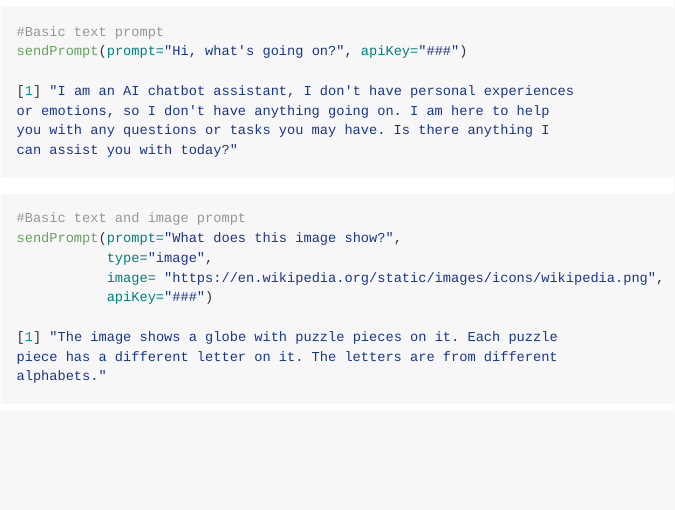
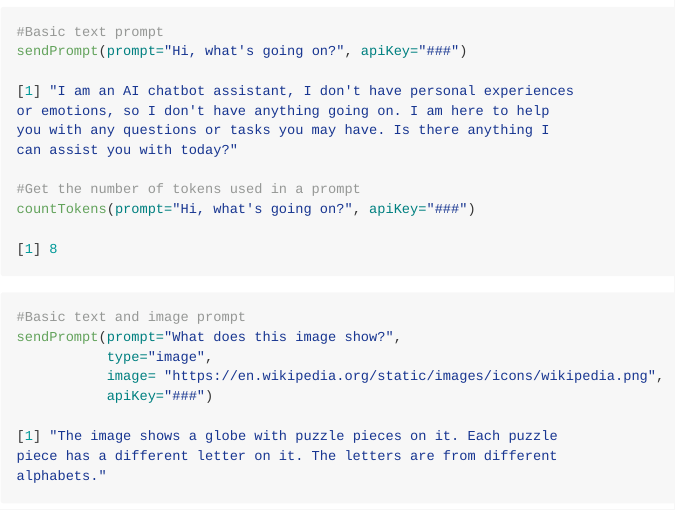
Before and after one commit to agougher/geminus, an R Markdown document (README.Rmd): the page in a window 1100 px wide, from 770 px down. The pictures show the output file README.md that the author committed with the source, drawn offline in the style of GitHub.

Commit message:
Updating readme

````diff
--- a/README.Rmd
+++ b/README.Rmd
@@ -37,6 +37,11 @@ sendPrompt(prompt="Hi, what's going on?", apiKey="###")
 or emotions, so I don't have anything going on. I am here to help
 you with any questions or tasks you may have. Is there anything I
 can assist you with today?"
+
+#Get the number of tokens used in a prompt
+countTokens(prompt="Hi, what's going on?", apiKey="###")
+
+[1] 8
 ```
 
 ```{r eval=FALSE}
````
Also changed, not shown: README.md.
